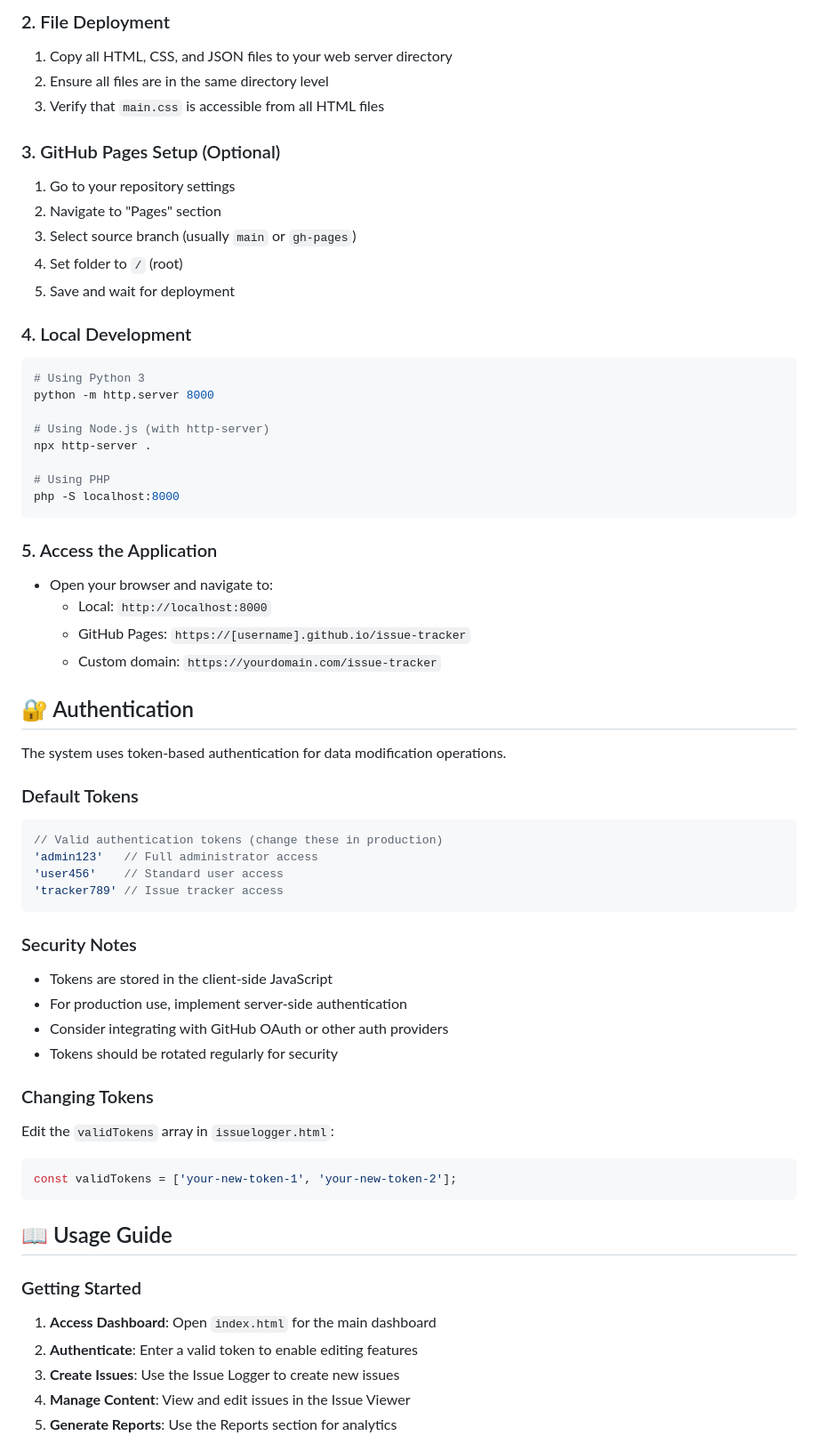
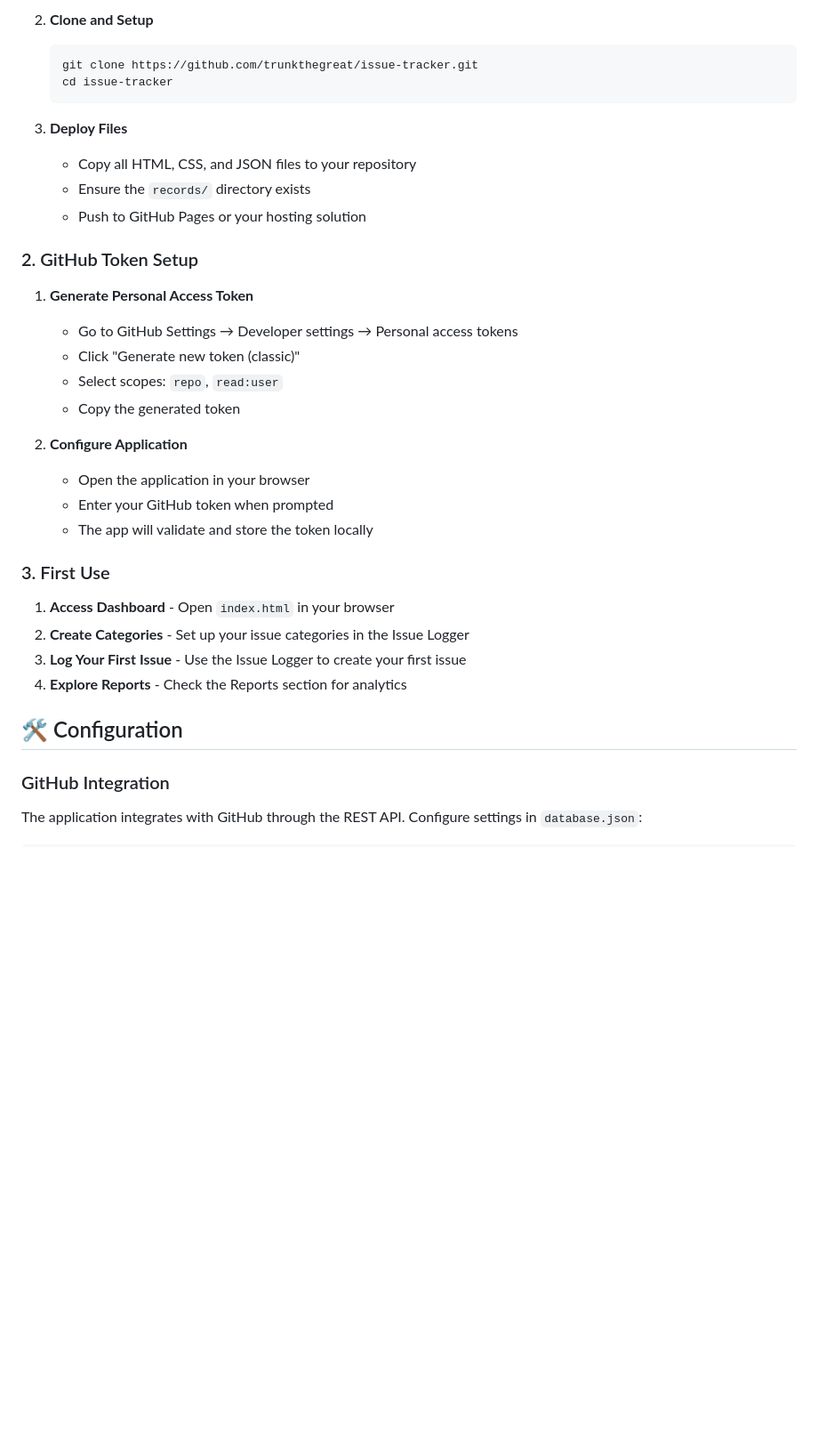
Before and after one commit to trunkthegreat/issue-tracker, a Markdown page: readme.md, the part around one of its changes. Shown at 89% size. Drawn GitHub-style; blank space fills up the shorter version.

````diff
--- a/readme.md
+++ b/readme.md
@@ -78,64 +59,38 @@ git init
 
-### 2. File Deployment
-1. Copy all HTML, CSS, and JSON files to your web server directory
-2. Ensure all files are in the same directory level
-3. Verify that `main.css` is accessible from all HTML files
+2. **Clone and Setup**
+   ```bash
+   git clone https://github.com/trunkthegreat/issue-tracker.git
+   cd issue-tracker
+   ```
 
-### 3. GitHub Pages Setup (Optional)
-1. Go to your repository settings
-2. Navigate to "Pages" section
-3. Select source branch (usually `main` or `gh-pages`)
-4. Set folder to `/` (root)
-5. Save and wait for deployment
+3. **Deploy Files**
+   - Copy all HTML, CSS, and JSON files to your repository
+   - Ensure the `records/` directory exists
+   - Push to GitHub Pages or your hosting solution
 
-### 4. Local Development
-```bash
-# Using Python 3
-python -m http.server 8000
+### 2. GitHub Token Setup
 
-# Using Node.js (with http-server)
-npx http-server .
+1. **Generate Personal Access Token**
+   - Go to GitHub Settings → Developer settings → Personal access tokens
+   - Click "Generate new token (classic)"
+   - Select scopes: `repo`, `read:user`
+   - Copy the generated token
 
-# Using PHP
-php -S localhost:8000
-```
+2. **Configure Application**
+   - Open the application in your browser
+   - Enter your GitHub token when prompted
+   - The app will validate and store the token locally
 
-### 5. Access the Application
-- Open your browser and navigate to:
-  - Local: `http://localhost:8000`
-  - GitHub Pages: `https://[username].github.io/issue-tracker`
-  - Custom domain: `https://yourdomain.com/issue-tracker`
+### 3. First Use
 
-## 🔐 Authentication
+1. **Access Dashboard** - Open `index.html` in your browser
+2. **Create Categories** - Set up your issue categories in the Issue Logger
+3. **Log Your First Issue** - Use the Issue Logger to create your first issue
+4. **Explore Reports** - Check the Reports section for analytics
 
-The system uses token-based authentication for data modification operations.
+## 🛠️ Configuration
 
-### Default Tokens
-```javascript
-// Valid authentication tokens (change these in production)
-'admin123'   // Full administrator access
-'user456'    // Standard user access
-'tracker789' // Issue tracker access
-```
+### GitHub Integration
 
-### Security Notes
-- Tokens are stored in the client-side JavaScript
-- For production use, implement server-side authentication
-- Consider integrating with GitHub OAuth or other auth providers
-- Tokens should be rotated regularly for security
+The application integrates with GitHub through the REST API. Configure settings in `database.json`:
 
-### Changing Tokens
-Edit the `validTokens` array in `issuelogger.html`:
-```javascript
-const validTokens = ['your-new-token-1', 'your-new-token-2'];
-```
-
-## 📖 Usage Guide
-
-### Getting Started
-1. **Access Dashboard**: Open `index.html` for the main dashboard
-2. **Authenticate**: Enter a valid token to enable editing features
-3. **Create Issues**: Use the Issue Logger to create new issues
-4. **Manage Content**: View and edit issues in the Issue Viewer
-5. **Generate Reports**: Use the Reports section for analytics
-
````
Also changed, not shown: other parts of readme.md (+240 -290 lines).
